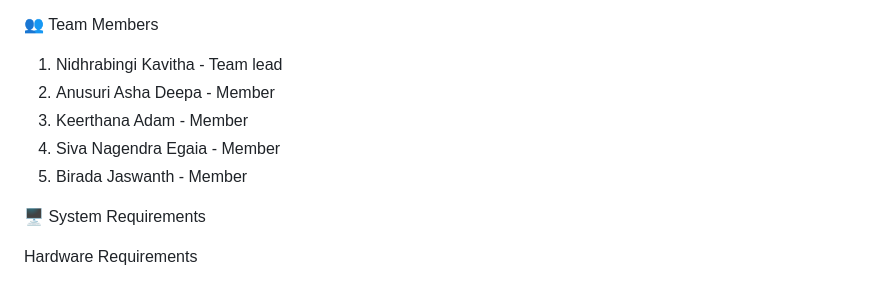
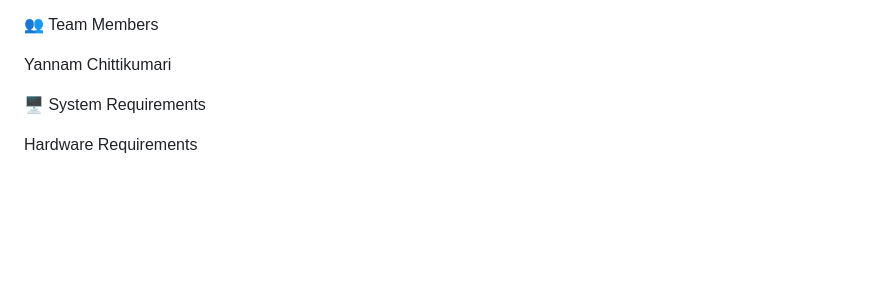
Before and after one commit to yannamchitti85-boop/OptiCrop-Smart-Agricultural-Production-Optimization-Engine, a Markdown page: README.md, the part around the change. Drawn GitHub-style; blank space fills up the shorter version.

```diff
--- a/README.md
+++ b/README.md
@@ -171,11 +171,7 @@ The models were trained and evaluated on historical agricultural data containing
 
  👥 Team Members
 
- 1. Nidhrabingi Kavitha - Team lead
- 2. Anusuri Asha Deepa - Member
- 3.  Keerthana Adam - Member
- 4.  Siva Nagendra Egaia - Member
- 5.  Birada Jaswanth - Member
+Yannam Chittikumari
 
 
 
```
